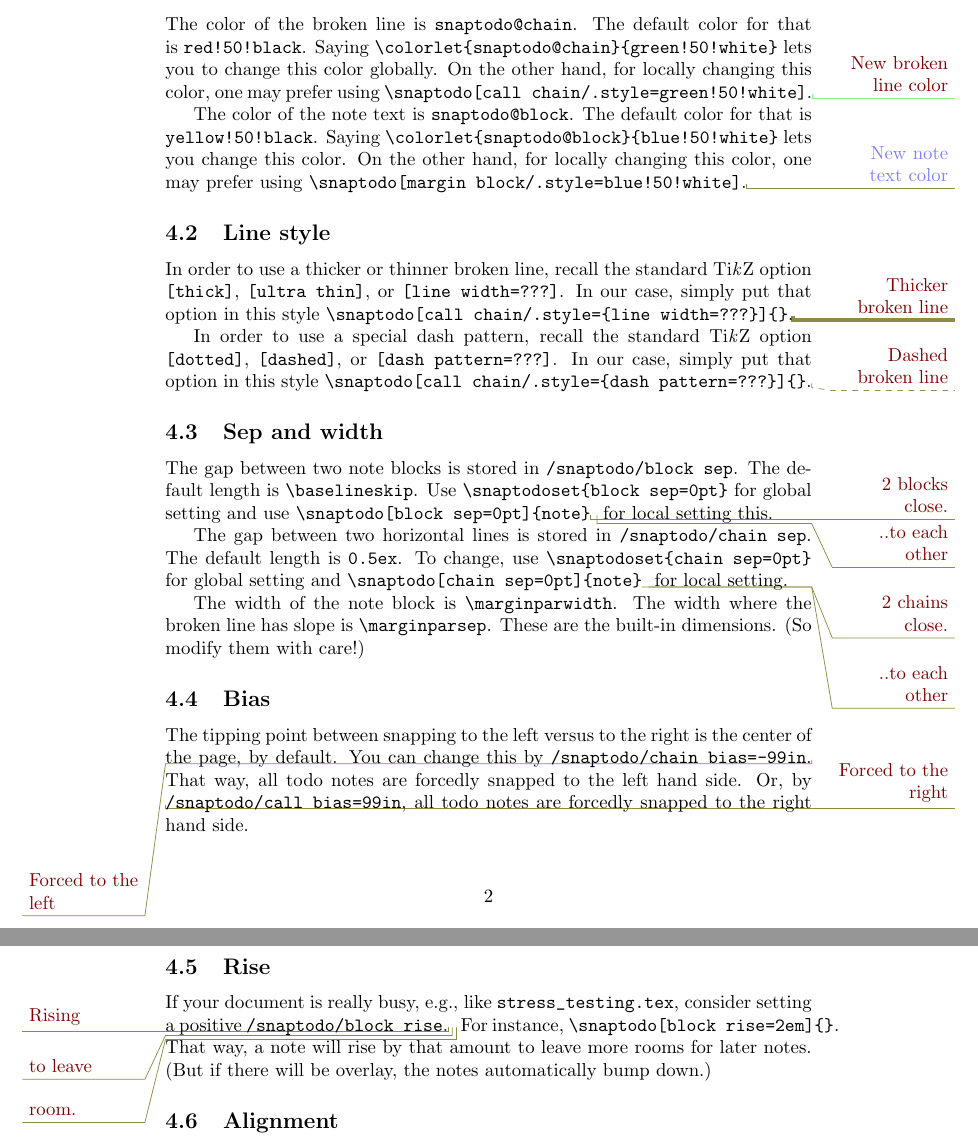
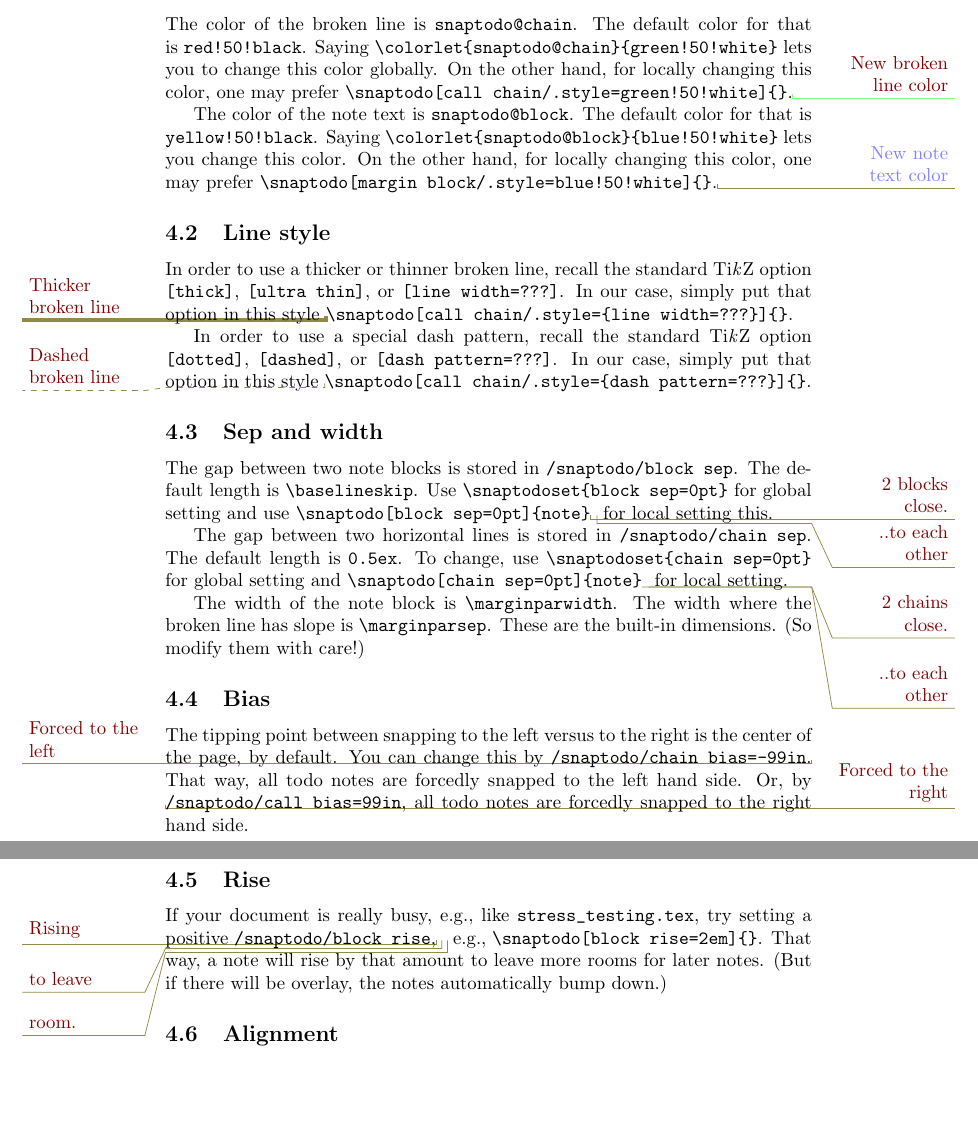
Before and after one commit to Symbol1/snaptodo, a LaTeX paper (snaptodo.tex): two parts of pages 2 and 3 of 3, joined at a grey line, cut so that both start at the same text, the shorter picture padded with empty space. Compiled offline with pdfLaTeX.

Commit message:
file an update

```diff
--- a/snaptodo.tex
+++ b/snaptodo.tex
@@ -94,8 +93,8 @@
 	Saying
 	{\ttfamily\verb|\colorlet{snaptodo@chain}{green!50!white}|}
 	lets you to change this color globally.  On the other hand,
-	for locally changing this color, one may prefer using
-	{\ttfamily\verb|\snaptodo[call chain/.style=green!50!white]|}.%
+	for locally changing this color, one may prefer
+	{\ttfamily\verb|\snaptodo[call chain/.style=green!50!white]{}|}.%
 	\snaptodo[call chain/.style=green!50!white]{New broken line color}
 
 	The color of the note text is
@@ -105,8 +104,8 @@
 	Saying
 	{\ttfamily\verb|\colorlet{snaptodo@block}{blue!50!white}|}
 	lets you change this color.  On the other hand,
-	for locally changing this color, one may prefer using
-	{\ttfamily\verb|\snaptodo[margin block/.style=blue!50!white]|}.%
+	for locally changing this color, one may prefer
+	{\ttfamily\verb|\snaptodo[margin block/.style=blue!50!white]{}|}.%
 	\snaptodo[margin block/.style=blue!50!white]{New note text color}
 
 \subsection{Line style}
@@ -118,8 +117,8 @@
 	or
 	{\ttfamily\verb|[line width=???]|}.
 	In our case, simply put that option in this style
-	{\ttfamily\verb|\snaptodo[call chain/.style={line width=???}]{}|}.%
-	\snaptodo[call chain/.style={line width=2pt}]{Thicker broken line}
+	\snaptodo[call chain/.style={line width=2pt}]{Thicker broken line}%
+	{\ttfamily\verb|\snaptodo[call chain/.style={line width=???}]{}|}.
 
 	In order to use a special dash pattern,
 	recall the standard Ti\emph kZ option
@@ -181,12 +180,12 @@
 
 	If your document is really busy, e.g., like
 	{\ttfamily\verb|stress_testing.tex|},
-	consider setting a positive
-	{\ttfamily\verb|/snaptodo/block rise|}.%
+	try setting a positive
+	{\ttfamily\verb|/snaptodo/block rise|},%
 	\snaptodo[block rise=2em]{Rising}
 	\snaptodo[block rise=2em]{to leave}
 	\snaptodo[block rise=2em]{room.}
-	For instance,
+	e.g.,
 	{\ttfamily\verb|\snaptodo[block rise=2em]{}|}.
 	That way, a note will rise by that amount
 	to leave more rooms for later notes.
```
Also changed, not shown: snaptodo.sty (+10 -8 lines), snaptodo.pdf, snaptodo.tex (11 more changed lines), 1 other file.
